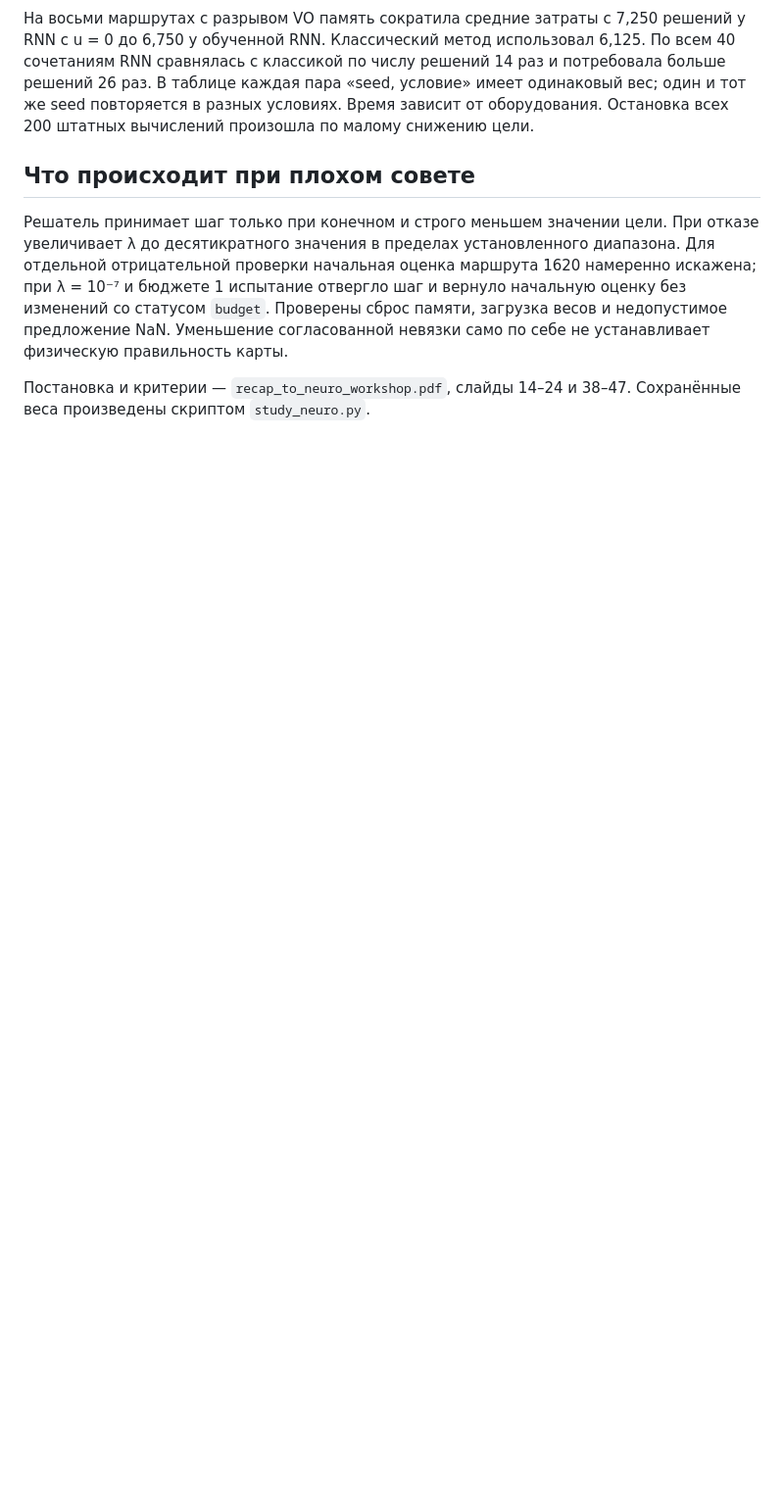
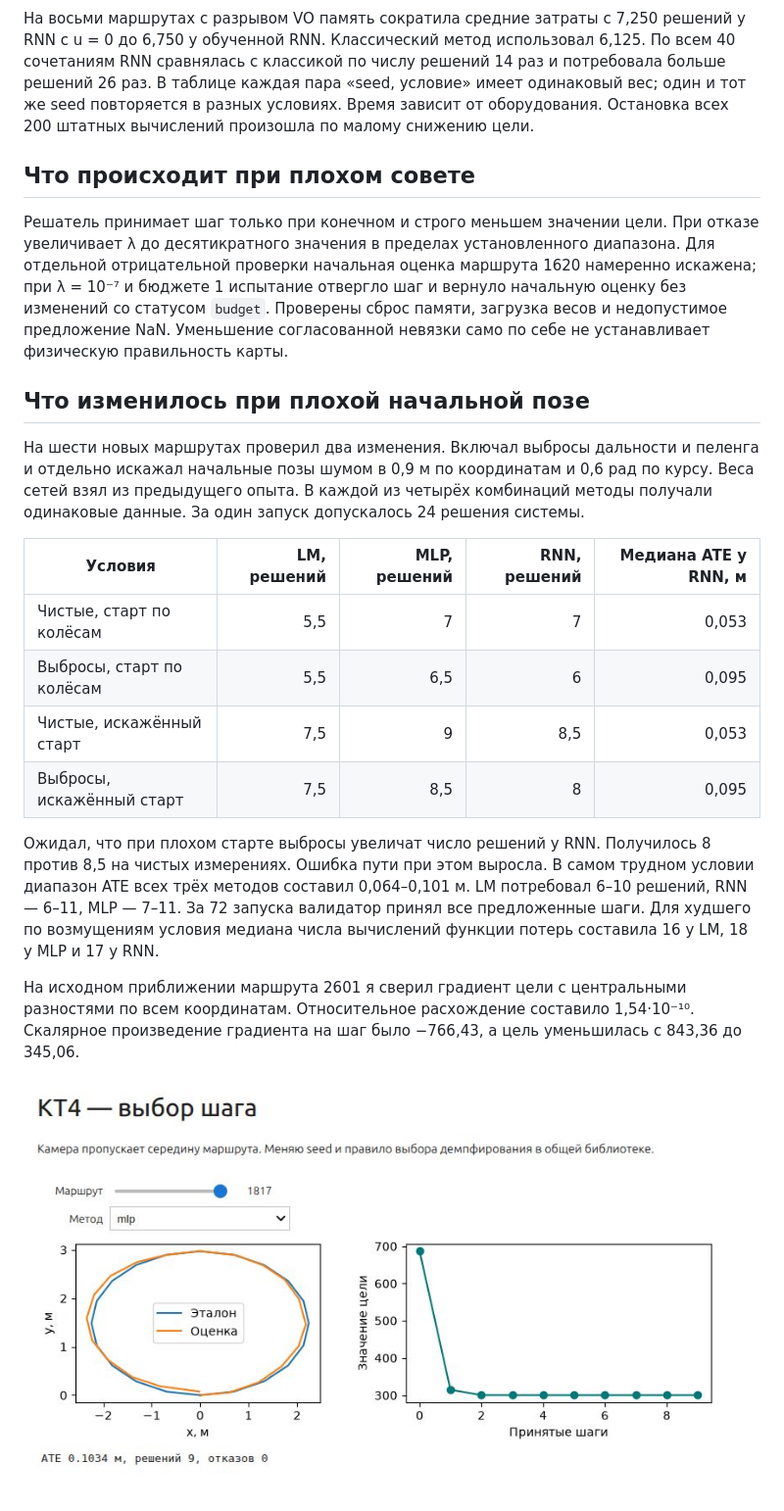
Before and after one commit to palkakopalka52-ui/fusion-slam-coursework, a Markdown page: КТ4/Отчёт.md, the part around the change. Shown at 98% size. Drawn GitHub-style; pictures changed too: КТ4/screenshots/notebook.jpg (added); blank space fills up the shorter version.

```diff
--- a/КТ4/Отчёт.md
+++ b/КТ4/Отчёт.md
@@ -37,4 +37,19 @@ MSE вычислена для log₁₀ λ. Увеличение MLP с 12 до
 
 Решатель принимает шаг только при конечном и строго меньшем значении цели. При отказе увеличивает λ до десятикратного значения в пределах установленного диапазона. Для отдельной отрицательной проверки начальная оценка маршрута 1620 намеренно искажена; при λ = 10⁻⁷ и бюджете 1 испытание отвергло шаг и вернуло начальную оценку без изменений со статусом `budget`. Проверены сброс памяти, загрузка весов и недопустимое предложение NaN. Уменьшение согласованной невязки само по себе не устанавливает физическую правильность карты.
 
-Постановка и критерии — `recap_to_neuro_workshop.pdf`, слайды 14–24 и 38–47. Сохранённые веса произведены скриптом `study_neuro.py`.
+## Что изменилось при плохой начальной позе
+
+На шести новых маршрутах проверил два изменения. Включал выбросы дальности и пеленга и отдельно искажал начальные позы шумом в 0,9 м по координатам и 0,6 рад по курсу. Веса сетей взял из предыдущего опыта. В каждой из четырёх комбинаций методы получали одинаковые данные. За один запуск допускалось 24 решения системы.
+
+| Условия | LM, решений | MLP, решений | RNN, решений | Медиана ATE у RNN, м |
+|---|---:|---:|---:|---:|
+| Чистые, старт по колёсам | 5,5 | 7 | 7 | 0,053 |
+| Выбросы, старт по колёсам | 5,5 | 6,5 | 6 | 0,095 |
+| Чистые, искажённый старт | 7,5 | 9 | 8,5 | 0,053 |
+| Выбросы, искажённый старт | 7,5 | 8,5 | 8 | 0,095 |
+
+Ожидал, что при плохом старте выбросы увеличат число решений у RNN. Получилось 8 против 8,5 на чистых измерениях. Ошибка пути при этом выросла. В самом трудном условии диапазон ATE всех трёх методов составил 0,064–0,101 м. LM потребовал 6–10 решений, RNN — 6–11, MLP — 7–11. За 72 запуска валидатор принял все предложенные шаги. Для худшего по возмущениям условия медиана числа вычислений функции потерь составила 16 у LM, 18 у MLP и 17 у RNN.
+
+На исходном приближении маршрута 2601 я сверил градиент цели с центральными разностями по всем координатам. Относительное расхождение составило 1,54·10⁻¹⁰. Скалярное произведение градиента на шаг было −766,43, а цель уменьшилась с 843,36 до 345,06.
+
+![Проверка политики демпфирования в Jupyter](screenshots/notebook.jpg)
```
Also changed, not shown: КТ4/CHANGELOG.md (added, +6 -0 lines), КТ4/README.md (+5 -0 lines), КТ4/experiment_plan.md (added, +7 -0 lines), 8 other files.
